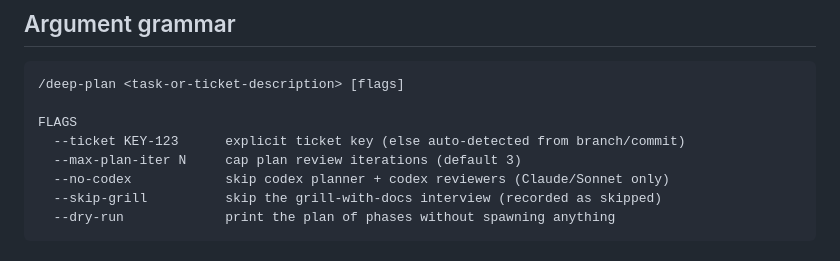
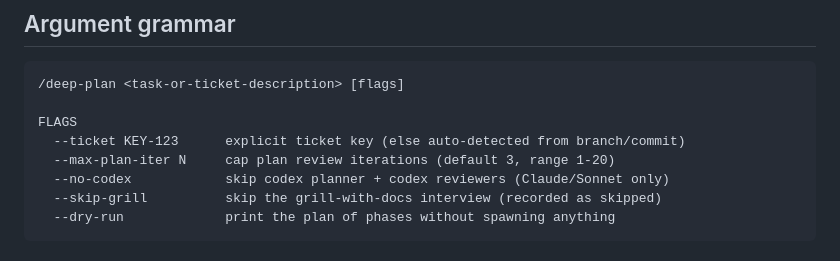
Before and after one commit to ybarsotti/dotfiles, a Markdown page: dot_claude/commands/deep-plan.md, the part around the change. Drawn GitHub-style.

Commit message:
docs(deep-plan): document the --max-plan-iter 1-20 range in the command
parse-args.sh now rejects values outside 1-20 (0 silently skipped the whole
Phase 2 review loop). The command doc still advertised only the default.

Claude-Session: https://claude.ai/code/session_01KKdxUQtwbYaByiWuBVQD2L

```diff
--- a/dot_claude/commands/deep-plan.md
+++ b/dot_claude/commands/deep-plan.md
@@ -31,7 +31,7 @@ approved plan — deep-plan does NOT build, review, or open the PR itself. It ha
 
 FLAGS
   --ticket KEY-123      explicit ticket key (else auto-detected from branch/commit)
-  --max-plan-iter N     cap plan review iterations (default 3)
+  --max-plan-iter N     cap plan review iterations (default 3, range 1-20)
   --no-codex            skip codex planner + codex reviewers (Claude/Sonnet only)
   --skip-grill          skip the grill-with-docs interview (recorded as skipped)
   --dry-run             print the plan of phases without spawning anything
```
